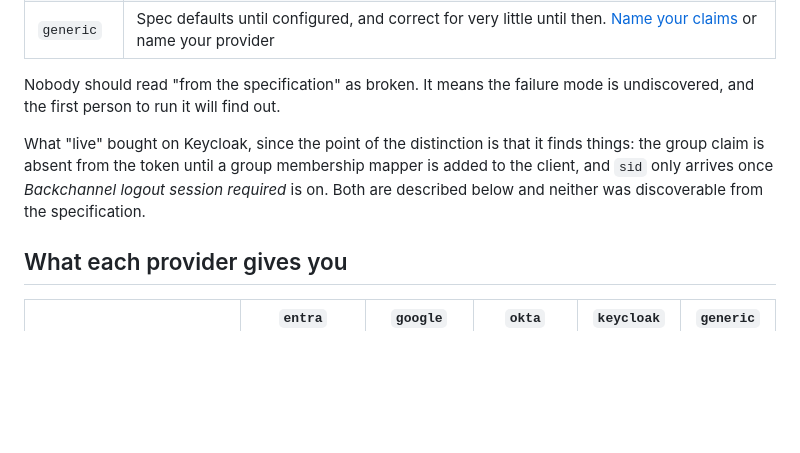
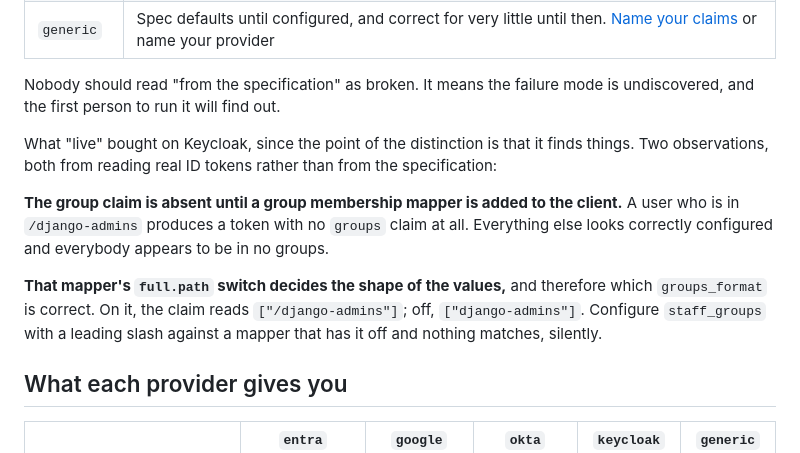
Before and after one commit to thesaadmirza/django-bastion, a Markdown page: docs/reference/providers.md, the part around the change. Drawn GitHub-style; blank space fills up the shorter version.

Commit message:
docs: correct a Keycloak claim that shipped in 0.1.5 (#54)
The matrix said sid only arrives once Backchannel logout session required is
switched on. That is wrong. Reading real ID tokens from a Keycloak 26 client
with the flag off shows sid present regardless.

It came from having enabled the flag before the first observation and then
describing the setup rather than an experiment, which is the failure the "live"
column exists to prevent, so it is worth naming rather than quietly editing.
What that flag actually governs is the logout token, and nothing here has
verified that, so no claim about it is made now.

The group claim finding stands and was retested against the negative case: a
user in /django-admins produces a token with no groups claim at all until a
group membership mapper is added to the client.

The retest also found something more useful than the claim it replaced. That
mapper's full.path switch decides the shape of the values, so it decides which
groups_format is correct: on, the claim reads ["/django-admins"]; off,
["django-admins"]. A leading slash in staff_groups matched against a mapper
with it off matches nothing, and says nothing about why.

Signed-off-by: Saad Mirza <saadmirza009@gmail.com>

```diff
--- a/docs/reference/providers.md
+++ b/docs/reference/providers.md
@@ -19,10 +19,16 @@ reading of a document, not a test result.
 Nobody should read "from the specification" as broken. It means the failure mode is undiscovered, and the
 first person to run it will find out.
 
-What "live" bought on Keycloak, since the point of the distinction is that it finds things: the group
-claim is absent from the token until a group membership mapper is added to the client, and `sid` only
-arrives once *Backchannel logout session required* is on. Both are described below and neither was
-discoverable from the specification.
+What "live" bought on Keycloak, since the point of the distinction is that it finds things. Two
+observations, both from reading real ID tokens rather than from the specification:
+
+**The group claim is absent until a group membership mapper is added to the client.** A user who is in
+`/django-admins` produces a token with no `groups` claim at all. Everything else looks correctly
+configured and everybody appears to be in no groups.
+
+**That mapper's `full.path` switch decides the shape of the values,** and therefore which `groups_format`
+is correct. On it, the claim reads `["/django-admins"]`; off, `["django-admins"]`. Configure
+`staff_groups` with a leading slash against a mapper that has it off and nothing matches, silently.
 
 ## What each provider gives you
 
```
Also changed, not shown: CHANGELOG.md (+4 -3 lines).
